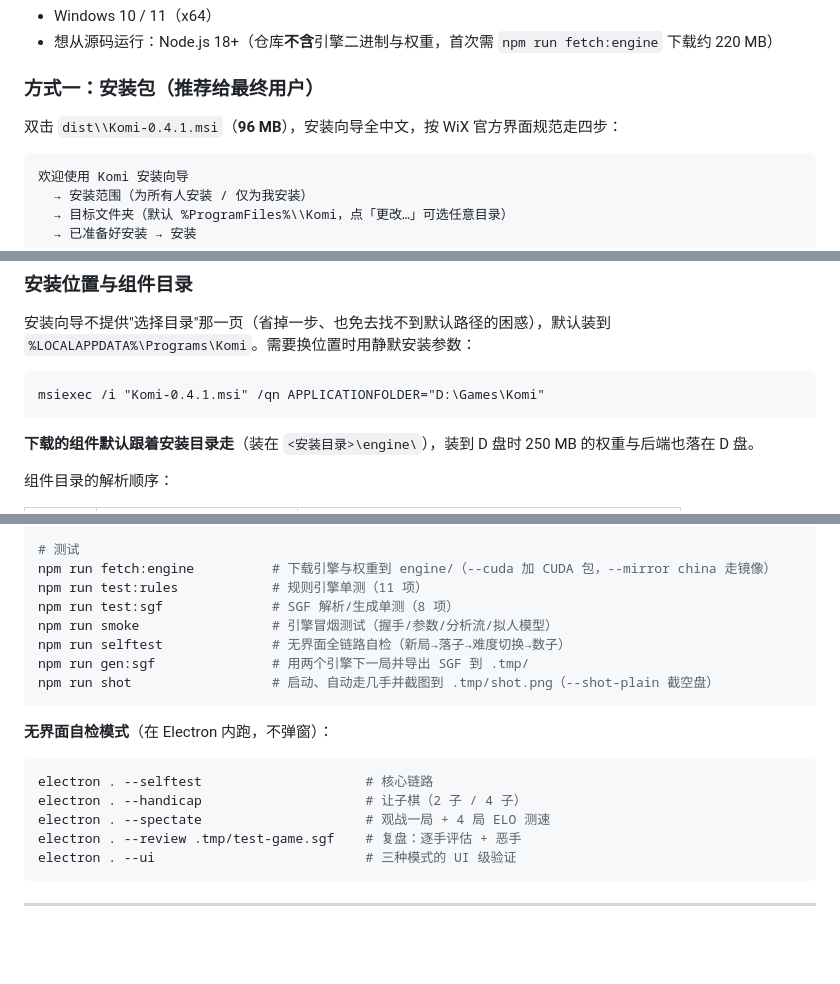
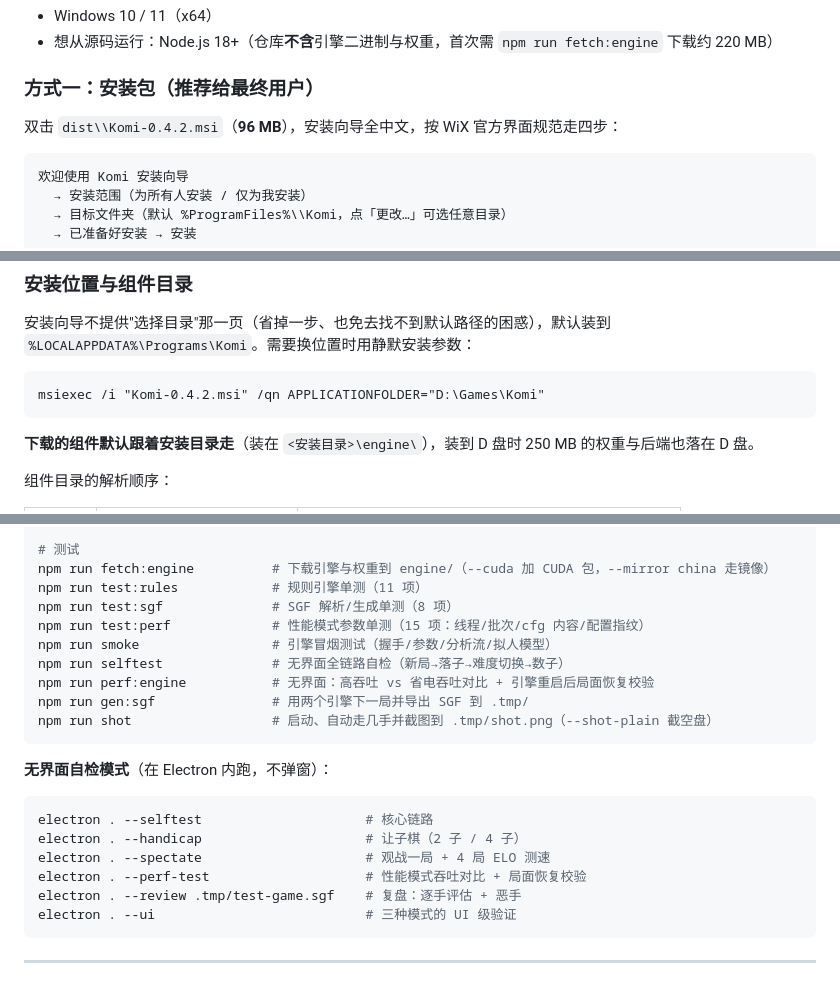
Before and after one commit to guwubuchenglin/komi, a Markdown page: README.md, 3 parts joined by grey strips. Rendered like a GitHub page; blank space fills up the shorter version.

````diff
--- a/README.md
+++ b/README.md
@@ -84,7 +84,7 @@ Komi 内置 KataGo 引擎与神经网络权重，所有思考都在你本机的
 
 ### 方式一：安装包（推荐给最终用户）
 
-双击 `dist\\Komi-0.4.1.msi`（**96 MB**），安装向导全中文，按 WiX 官方界面规范走四步：
+双击 `dist\\Komi-0.4.2.msi`（**96 MB**），安装向导全中文，按 WiX 官方界面规范走四步：
 
 ```
 欢迎使用 Komi 安装向导
@@ -286,7 +286,7 @@ npm start                # 启动
 `%LOCALAPPDATA%\Programs\Komi`。需要换位置时用静默安装参数：
 
 ```bat
-msiexec /i "Komi-0.4.1.msi" /qn APPLICATIONFOLDER="D:\Games\Komi"
+msiexec /i "Komi-0.4.2.msi" /qn APPLICATIONFOLDER="D:\Games\Komi"
 ```
 
 **下载的组件默认跟着安装目录走**（装在 `<安装目录>\engine\`），装到 D 盘时 250 MB 的权重与后端也落在 D 盘。
@@ -450,8 +478,10 @@ npm run build:renderer        # 重新生成 renderer/rules.global.js
 npm run fetch:engine          # 下载引擎与权重到 engine/（--cuda 加 CUDA 包，--mirror china 走镜像）
 npm run test:rules            # 规则引擎单测（11 项）
 npm run test:sgf              # SGF 解析/生成单测（8 项）
+npm run test:perf             # 性能模式参数单测（15 项：线程/批次/cfg 内容/配置指纹）
 npm run smoke                 # 引擎冒烟测试（握手/参数/分析流/拟人模型）
 npm run selftest              # 无界面全链路自检（新局→落子→难度切换→数子）
+npm run perf:engine           # 无界面：高吞吐 vs 省电吞吐对比 + 引擎重启后局面恢复校验
 npm run gen:sgf               # 用两个引擎下一局并导出 SGF 到 .tmp/
 npm run shot                  # 启动、自动走几手并截图到 .tmp/shot.png（--shot-plain 截空盘）
 ```
@@ -462,6 +492,7 @@ npm run shot                  # 启动、自动走几手并截图到 .tmp/shot.p
 electron . --selftest                     # 核心链路
 electron . --handicap                     # 让子棋（2 子 / 4 子）
 electron . --spectate                     # 观战一局 + 4 局 ELO 测速
+electron . --perf-test                    # 性能模式吞吐对比 + 局面恢复校验
 electron . --review .tmp/test-game.sgf    # 复盘：逐手评估 + 恶手
 electron . --ui                           # 三种模式的 UI 级验证
 ```
````
Also changed, not shown: other parts of README.md (+28 -0 lines), docs/preview.png, 10 other files.
